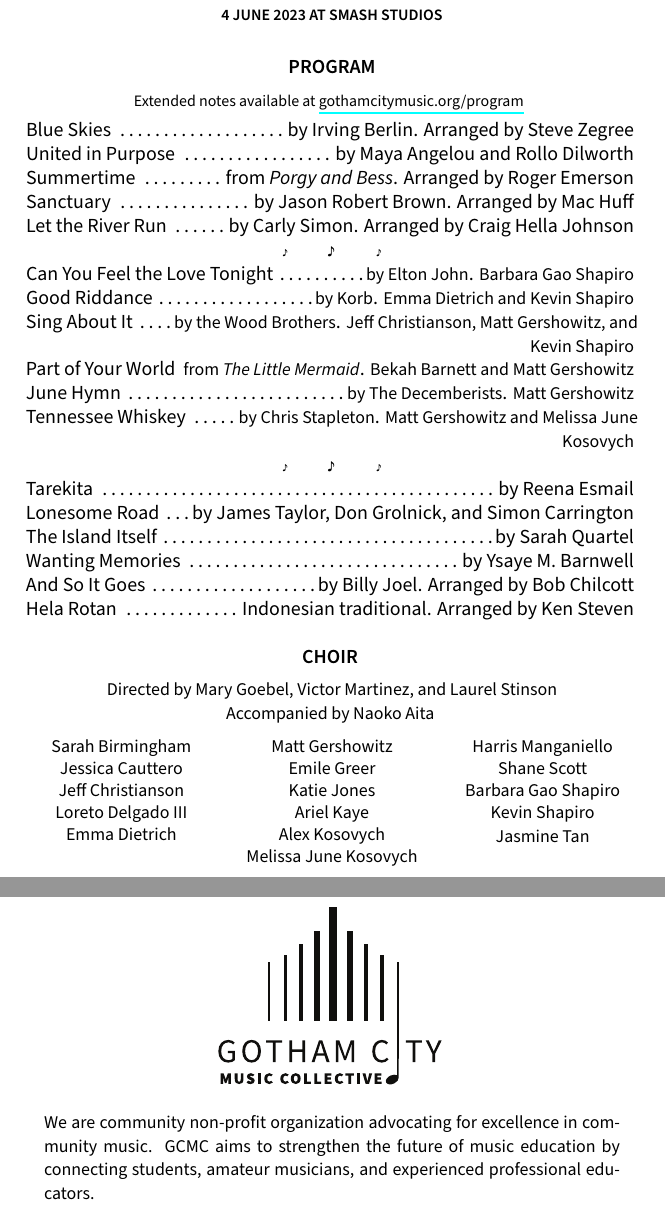
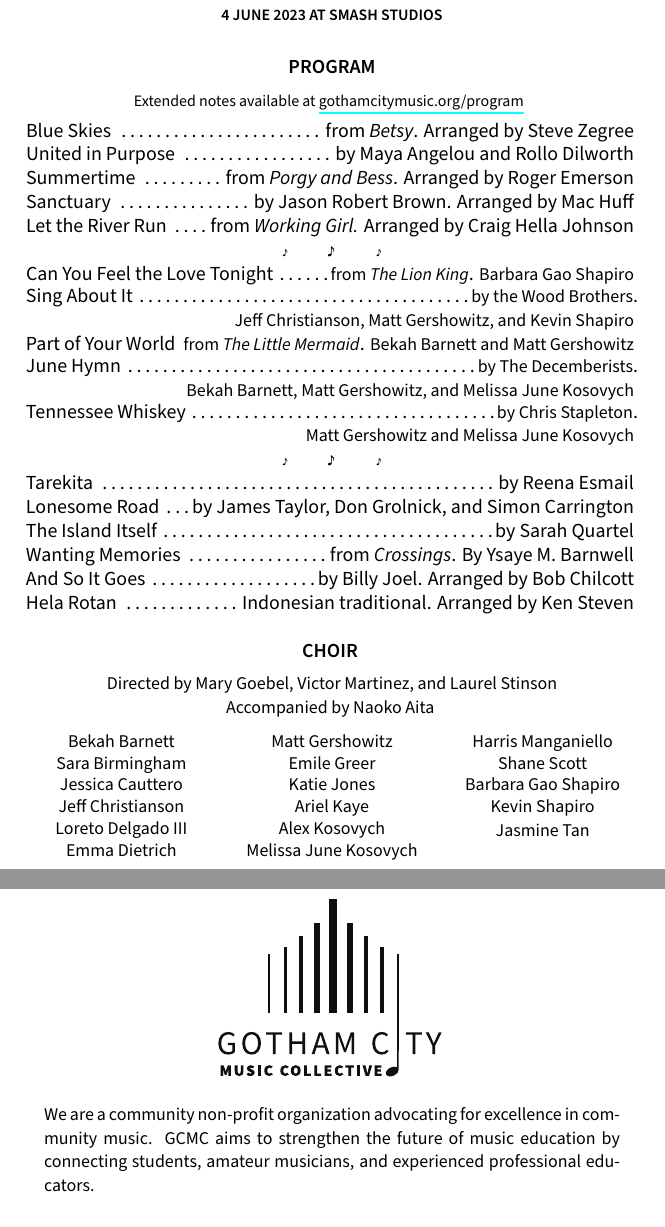
Before and after one commit to scottsha/gotham-city-music-collective-website, a LaTeX document (concert_4_june_2023/program/gcmc_4_june_2023_program.tex): two parts of pages 1 and 2 of 2, joined at a grey line, cut so that both start at the same text. Compiled offline with XeLaTeX.

Commit message:
program edits

```diff
--- a/concert_4_june_2023/program/gcmc_4_june_2023_program.tex
+++ b/concert_4_june_2023/program/gcmc_4_june_2023_program.tex
@@ -93,7 +93,7 @@
 \begin{flushright}
     \performancepiece
         {Blue Skies}
-        {by Irving Berlin. Arranged by Steve Zegree}
+        {from \emph{Betsy}. Arranged by Steve Zegree}
 
     \performancepiece
         {United in Purpose}
@@ -109,24 +109,19 @@
 
     \performancepiece
         {Let the River Run}
-        {by Carly Simon. Arranged by Craig Hella Johnson}
+        {from \emph{Working Girl.} Arranged by Craig Hella Johnson}
 
     \fleurons
 
     \showcase
         {Can You Feel the Love Tonight}
-        {by Elton John}
+        {from \emph{The Lion King}}
         {Barbara Gao Shapiro}
-
-    \showcase
-        {Good Riddance}
-        {by Korb}
-        {Emma Dietrich and Kevin Shapiro}
 
     \showcase
         {Sing About It}
         {by the Wood Brothers}
-        {Jeff Christianson, Matt Gershowitz, and Kevin Shapiro}
+        {\\ Jeff Christianson, Matt Gershowitz, and Kevin Shapiro}
 
     \showcase
         {Part of Your World}
@@ -136,12 +131,12 @@
     \showcase
         {June Hymn}
         {by The Decemberists}
-        {Matt Gershowitz}
+        {\\ Bekah Barnett, Matt Gershowitz, and Melissa June Kosovych}
 
     \showcase
         {Tennessee Whiskey}
         {by Chris Stapleton}
-        {Matt Gershowitz and Melissa June Kosovych}
+        {\\ Matt Gershowitz and Melissa June Kosovych}
 
     \fleurons
 
@@ -159,7 +154,7 @@
 
     \performancepiece
         {Wanting Memories}
-        {by Ysaye M. Barnwell}
+        {from \emph{Crossings}. By Ysaye M. Barnwell}
 
     \performancepiece
         {And So It Goes}
@@ -199,7 +194,8 @@
 \begin{multicols*}{3}
 \begin{center}
     \begin{small}
-        Sarah Birmingham \\
+        Bekah Barnett \\
+        Sara Birmingham \\
         Jessica Cauttero \\
         Jeff Christianson \\
         Loreto Delgado III \\
@@ -240,7 +236,7 @@
 
 
 \begin{small}
-We are community non-profit organization advocating for excellence in community music.
+We are a community non-profit organization advocating for excellence in community music.
 GCMC aims to strengthen the future of music education by connecting students, amateur musicians, and experienced professional educators.
 \end{small}
 
```
Also changed, not shown: public_html/wp-content/uploads/concert_programs/gcmc_4_june_2023_program.pdf.
